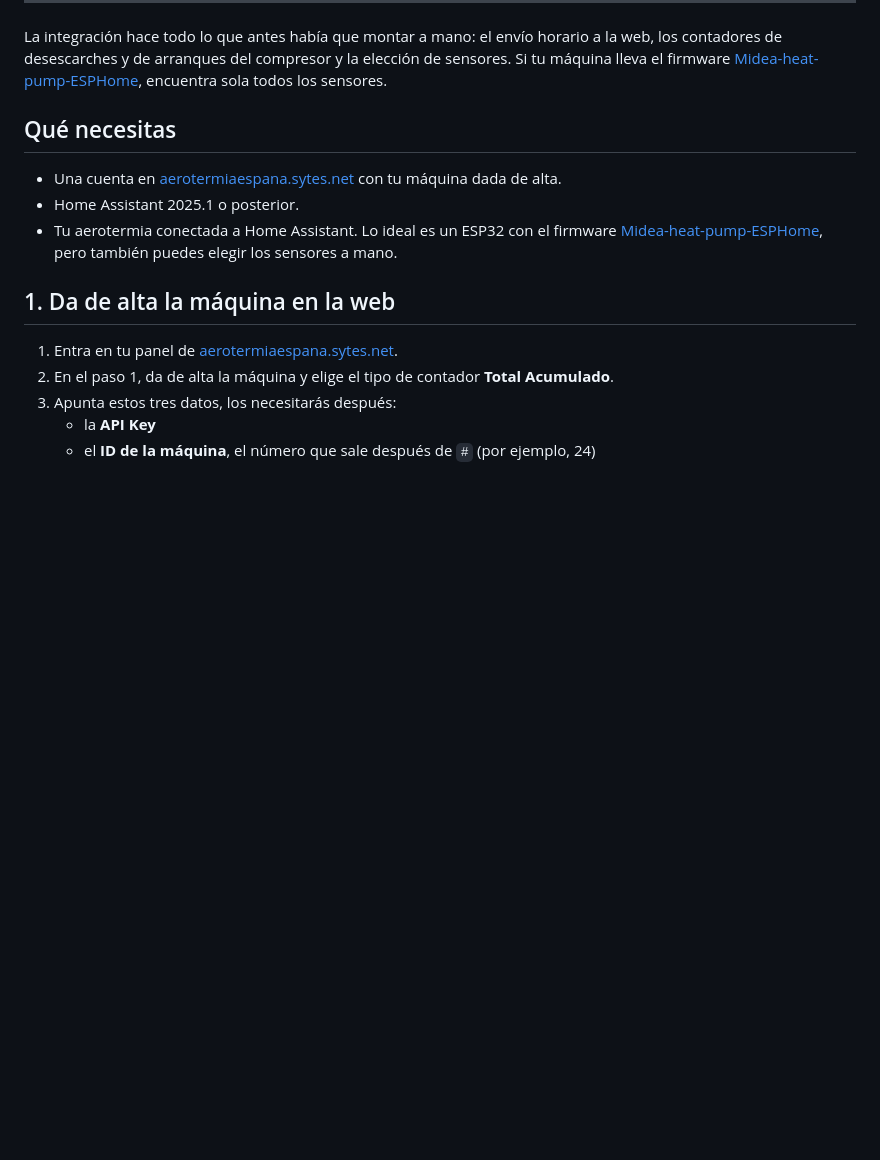
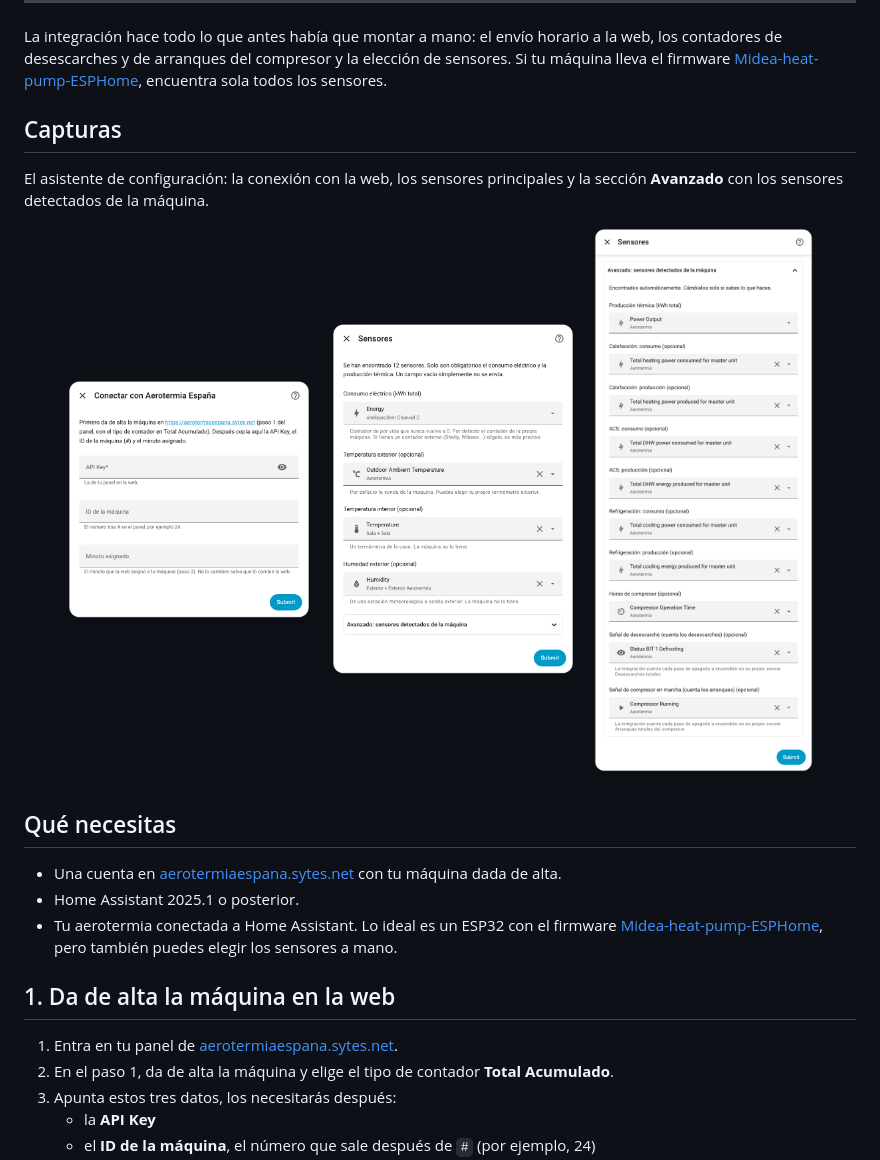
Before and after one commit to jcugat/aerotermia-espana-home-assistant, a Markdown page: README.md, the part around the change. Drawn GitHub-style; pictures changed too: docs/paso-avanzado.png (added), docs/paso-conexion.png (added), docs/paso-sensores.png (added); blank space fills up the shorter version.

Commit message:
README: capturas del asistente de configuración
Co-Authored-By: Claude Opus 5.5 <noreply@anthropic.com>

```diff
--- a/README.md
+++ b/README.md
@@ -19,6 +19,16 @@
 ---
 
 La integración hace todo lo que antes había que montar a mano: el envío horario a la web, los contadores de desescarches y de arranques del compresor y la elección de sensores. Si tu máquina lleva el firmware [Midea-heat-pump-ESPHome](https://github.com/jcugat/Midea-heat-pump-ESPHome), encuentra sola todos los sensores.
+
+## Capturas
+
+El asistente de configuración: la conexión con la web, los sensores principales y la sección **Avanzado** con los sensores detectados de la máquina.
+
+<p align="center">
+  <img src="https://raw.githubusercontent.com/jcugat/aerotermia-espana-home-assistant/main/docs/paso-conexion.png" alt="Paso de conexión con la API Key, el ID de la máquina y el minuto asignado" width="260" align="top">
+  <img src="https://raw.githubusercontent.com/jcugat/aerotermia-espana-home-assistant/main/docs/paso-sensores.png" alt="Paso de sensores con el consumo, las temperaturas y la humedad elegidos" width="260" align="top">
+  <img src="https://raw.githubusercontent.com/jcugat/aerotermia-espana-home-assistant/main/docs/paso-avanzado.png" alt="Sección Avanzado con los sensores detectados de la máquina" width="260" align="top">
+</p>
 
 ## Qué necesitas
 
```
